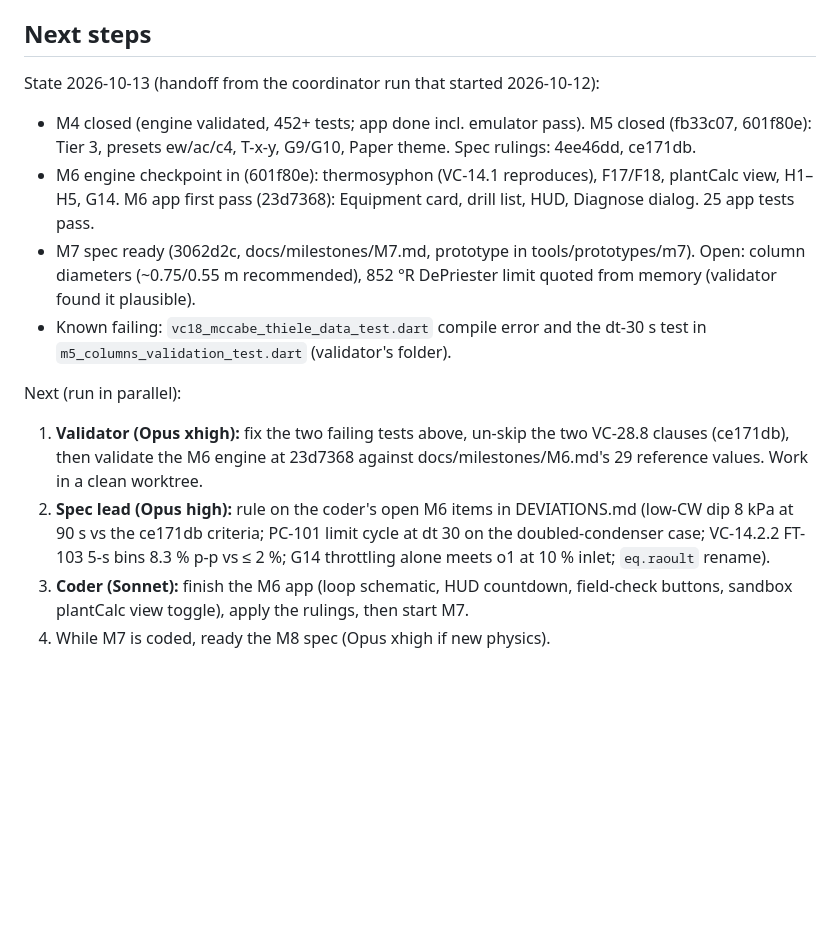
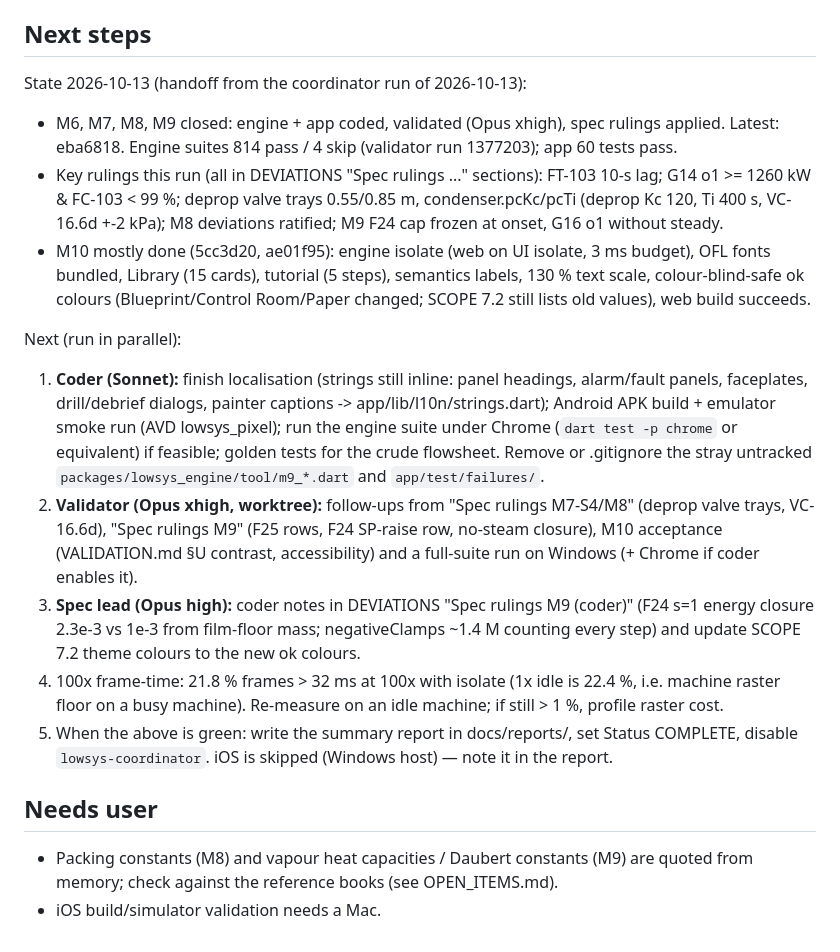
Before and after one commit to HearthOfEmbers/LowSYS, a Markdown page: docs/STATUS.md, the part around one of its changes. Rendered like a GitHub page; blank space fills up the shorter version.

Commit message:
STATUS: handoff after M6-M9 close and M10 first pass
Co-Authored-By: Claude Opus 5.5 <noreply@anthropic.com>

```diff
--- a/docs/STATUS.md
+++ b/docs/STATUS.md
@@ -54,14 +54,18 @@ Last updated 2026-10-12 by the outgoing coordinator.
   3. Disable the `lowsys-coordinator` scheduled task.
 
 ## Next steps
-State 2026-10-13 (handoff from the coordinator run that started 2026-10-12):
-- M4 closed (engine validated, 452+ tests; app done incl. emulator pass). M5 closed (fb33c07, 601f80e): Tier 3, presets ew/ac/c4, T-x-y, G9/G10, Paper theme. Spec rulings: 4ee46dd, ce171db.
-- M6 engine checkpoint in (601f80e): thermosyphon (VC-14.1 reproduces), F17/F18, plantCalc view, H1–H5, G14. M6 app first pass (23d7368): Equipment card, drill list, HUD, Diagnose dialog. 25 app tests pass.
-- M7 spec ready (3062d2c, docs/milestones/M7.md, prototype in tools/prototypes/m7). Open: column diameters (~0.75/0.55 m recommended), 852 °R DePriester limit quoted from memory (validator found it plausible).
-- Known failing: `vc18_mccabe_thiele_data_test.dart` compile error and the dt-30 s test in `m5_columns_validation_test.dart` (validator's folder).
+State 2026-10-13 (handoff from the coordinator run of 2026-10-13):
+- M6, M7, M8, M9 closed: engine + app coded, validated (Opus xhigh), spec rulings applied. Latest: eba6818. Engine suites 814 pass / 4 skip (validator run 1377203); app 60 tests pass.
+- Key rulings this run (all in DEVIATIONS "Spec rulings ..." sections): FT-103 10-s lag; G14 o1 >= 1260 kW & FC-103 < 99 %; deprop valve trays 0.55/0.85 m, condenser.pcKc/pcTi (deprop Kc 120, Ti 400 s, VC-16.6d +-2 kPa); M8 deviations ratified; M9 F24 cap frozen at onset, G16 o1 without steady.
+- M10 mostly done (5cc3d20, ae01f95): engine isolate (web on UI isolate, 3 ms budget), OFL fonts bundled, Library (15 cards), tutorial (5 steps), semantics labels, 130 % text scale, colour-blind-safe ok colours (Blueprint/Control Room/Paper changed; SCOPE 7.2 still lists old values), web build succeeds.
 
 Next (run in parallel):
-1. **Validator (Opus xhigh):** fix the two failing tests above, un-skip the two VC-28.8 clauses (ce171db), then validate the M6 engine at 23d7368 against docs/milestones/M6.md's 29 reference values. Work in a clean worktree.
-2. **Spec lead (Opus high):** rule on the coder's open M6 items in DEVIATIONS.md (low-CW dip 8 kPa at 90 s vs the ce171db criteria; PC-101 limit cycle at dt 30 on the doubled-condenser case; VC-14.2.2 FT-103 5-s bins 8.3 % p-p vs ≤ 2 %; G14 throttling alone meets o1 at 10 % inlet; `eq.raoult` rename).
-3. **Coder (Sonnet):** finish the M6 app (loop schematic, HUD countdown, field-check buttons, sandbox plantCalc view toggle), apply the rulings, then start M7.
-4. While M7 is coded, ready the M8 spec (Opus xhigh if new physics).
+1. **Coder (Sonnet):** finish localisation (strings still inline: panel headings, alarm/fault panels, faceplates, drill/debrief dialogs, painter captions -> app/lib/l10n/strings.dart); Android APK build + emulator smoke run (AVD lowsys_pixel); run the engine suite under Chrome (`dart test -p chrome` or equivalent) if feasible; golden tests for the crude flowsheet. Remove or .gitignore the stray untracked `packages/lowsys_engine/tool/m9_*.dart` and `app/test/failures/`.
+2. **Validator (Opus xhigh, worktree):** follow-ups from "Spec rulings M7-S4/M8" (deprop valve trays, VC-16.6d), "Spec rulings M9" (F25 rows, F24 SP-raise row, no-steam closure), M10 acceptance (VALIDATION.md §U contrast, accessibility) and a full-suite run on Windows (+ Chrome if coder enables it).
+3. **Spec lead (Opus high):** coder notes in DEVIATIONS "Spec rulings M9 (coder)" (F24 s=1 energy closure 2.3e-3 vs 1e-3 from film-floor mass; negativeClamps ~1.4 M counting every step) and update SCOPE 7.2 theme colours to the new ok colours.
+4. 100x frame-time: 21.8 % frames > 32 ms at 100x with isolate (1x idle is 22.4 %, i.e. machine raster floor on a busy machine). Re-measure on an idle machine; if still > 1 %, profile raster cost.
+5. When the above is green: write the summary report in docs/reports/, set Status COMPLETE, disable `lowsys-coordinator`. iOS is skipped (Windows host) — note it in the report.
+
+## Needs user
+- Packing constants (M8) and vapour heat capacities / Daubert constants (M9) are quoted from memory; check against the reference books (see OPEN_ITEMS.md).
+- iOS build/simulator validation needs a Mac.
```
Also changed, not shown: other parts of docs/STATUS.md (+1 -1 lines).
